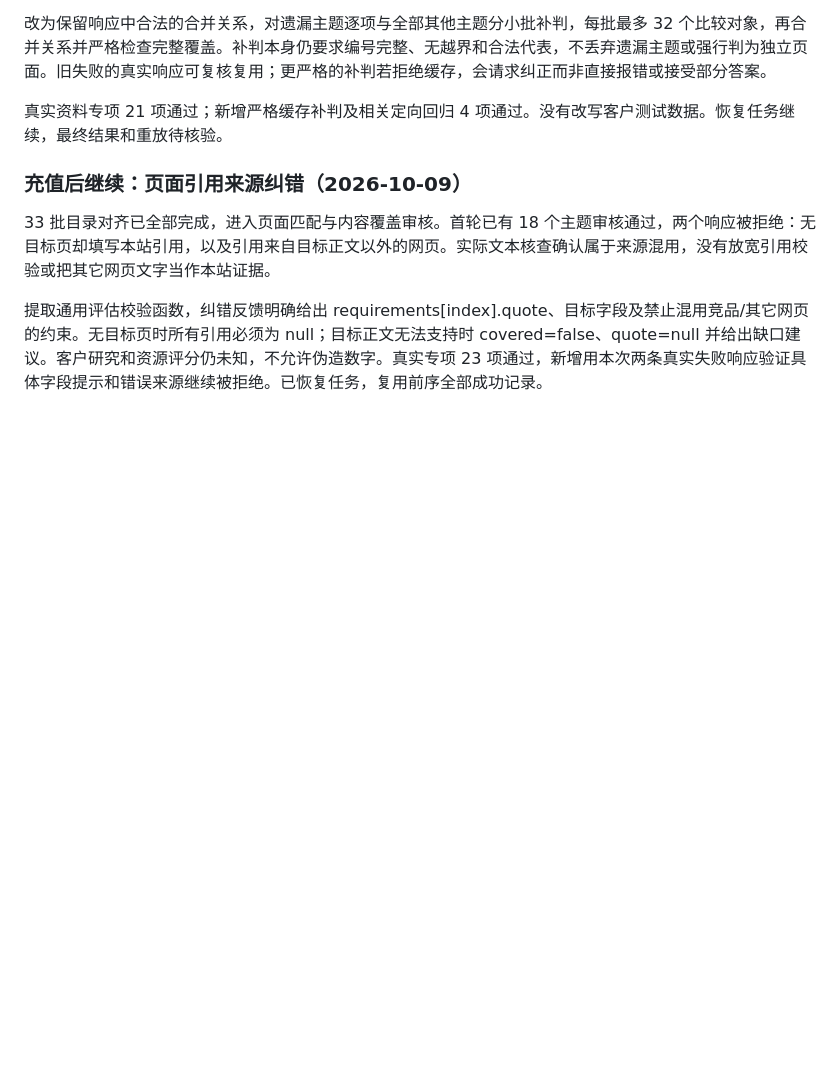
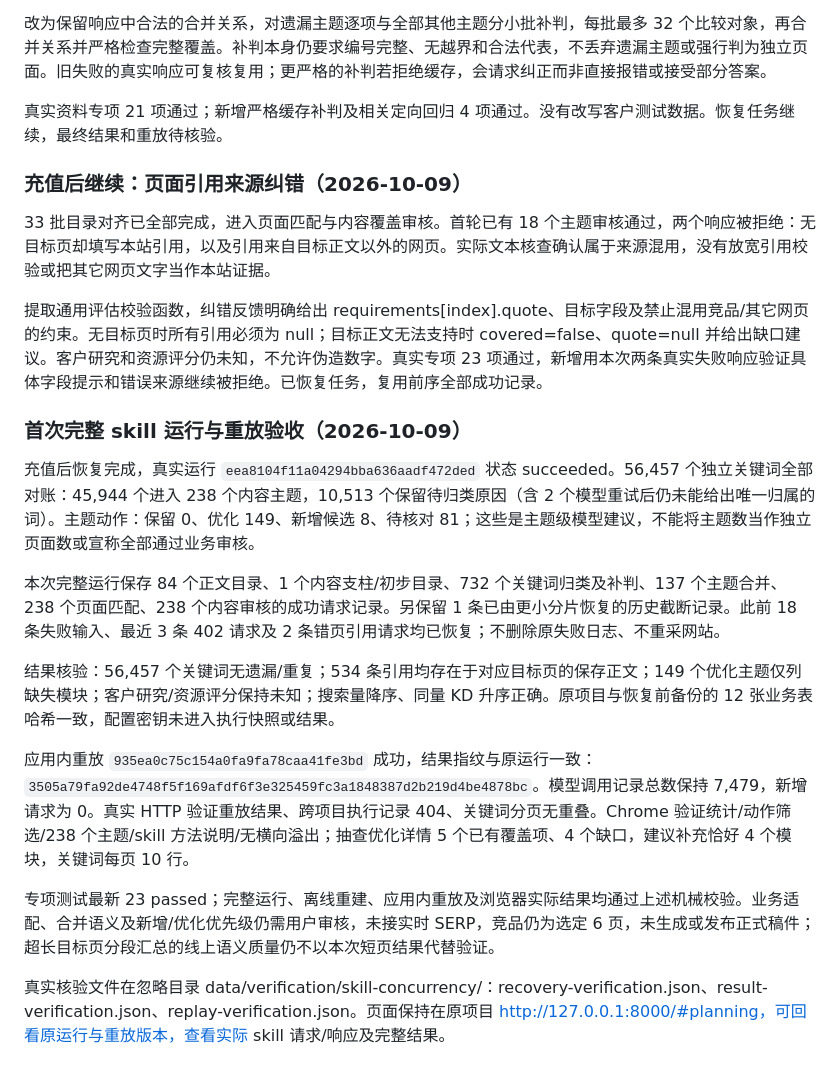
Before and after one commit to feelingmine/pagggle, a Markdown page: docs/development/progress.md, the part around the change. Drawn GitHub-style; blank space fills up the shorter version.

Commit message:
docs: verify completed skill workflow and deterministic snapshot replay

```diff
--- a/docs/development/progress.md
+++ b/docs/development/progress.md
@@ -404,3 +404,18 @@ Chrome 在原项目确认 579 个组及覆盖提示；搜索组内成员可以
 33 批目录对齐已全部完成，进入页面匹配与内容覆盖审核。首轮已有 18 个主题审核通过，两个响应被拒绝：无目标页却填写本站引用，以及引用来自目标正文以外的网页。实际文本核查确认属于来源混用，没有放宽引用校验或把其它网页文字当作本站证据。
 
 提取通用评估校验函数，纠错反馈明确给出 requirements[index].quote、目标字段及禁止混用竞品/其它网页的约束。无目标页时所有引用必须为 null；目标正文无法支持时 covered=false、quote=null 并给出缺口建议。客户研究和资源评分仍未知，不允许伪造数字。真实专项 23 项通过，新增用本次两条真实失败响应验证具体字段提示和错误来源继续被拒绝。已恢复任务，复用前序全部成功记录。
+
+
+### 首次完整 skill 运行与重放验收（2026-10-09）
+
+充值后恢复完成，真实运行 `eea8104f11a04294bba636aadf472ded` 状态 succeeded。56,457 个独立关键词全部对账：45,944 个进入 238 个内容主题，10,513 个保留待归类原因（含 2 个模型重试后仍未能给出唯一归属的词）。主题动作：保留 0、优化 149、新增候选 8、待核对 81；这些是主题级模型建议，不能将主题数当作独立页面数或宣称全部通过业务审核。
+
+本次完整运行保存 84 个正文目录、1 个内容支柱/初步目录、732 个关键词归类及补判、137 个主题合并、238 个页面匹配、238 个内容审核的成功请求记录。另保留 1 条已由更小分片恢复的历史截断记录。此前 18 条失败输入、最近 3 条 402 请求及 2 条错页引用请求均已恢复；不删除原失败日志、不重采网站。
+
+结果核验：56,457 个关键词无遗漏/重复；534 条引用均存在于对应目标页的保存正文；149 个优化主题仅列缺失模块；客户研究/资源评分保持未知；搜索量降序、同量 KD 升序正确。原项目与恢复前备份的 12 张业务表哈希一致，配置密钥未进入执行快照或结果。
+
+应用内重放 `935ea0c75c154a0fa9fa78caa41fe3bd` 成功，结果指纹与原运行一致：`3505a79fa92de4748f5f169afdf6f3e325459fc3a1848387d2b219d4be4878bc`。模型调用记录总数保持 7,479，新增请求为 0。真实 HTTP 验证重放结果、跨项目执行记录 404、关键词分页无重叠。Chrome 验证统计/动作筛选/238 个主题/skill 方法说明/无横向溢出；抽查优化详情 5 个已有覆盖项、4 个缺口，建议补充恰好 4 个模块，关键词每页 10 行。
+
+专项测试最新 23 passed；完整运行、离线重建、应用内重放及浏览器实际结果均通过上述机械校验。业务适配、合并语义及新增/优化优先级仍需用户审核，未接实时 SERP，竞品仍为选定 6 页，未生成或发布正式稿件；超长目标页分段汇总的线上语义质量仍不以本次短页结果代替验证。
+
+真实核验文件在忽略目录 data/verification/skill-concurrency/：recovery-verification.json、result-verification.json、replay-verification.json。页面保持在原项目 http://127.0.0.1:8000/#planning，可回看原运行与重放版本，查看实际 skill 请求/响应及完整结果。
```
Also changed, not shown: docs/development/skill-content-workflow.md (+3 -3 lines), docs/product/功能清单.md (+12 -3 lines).
